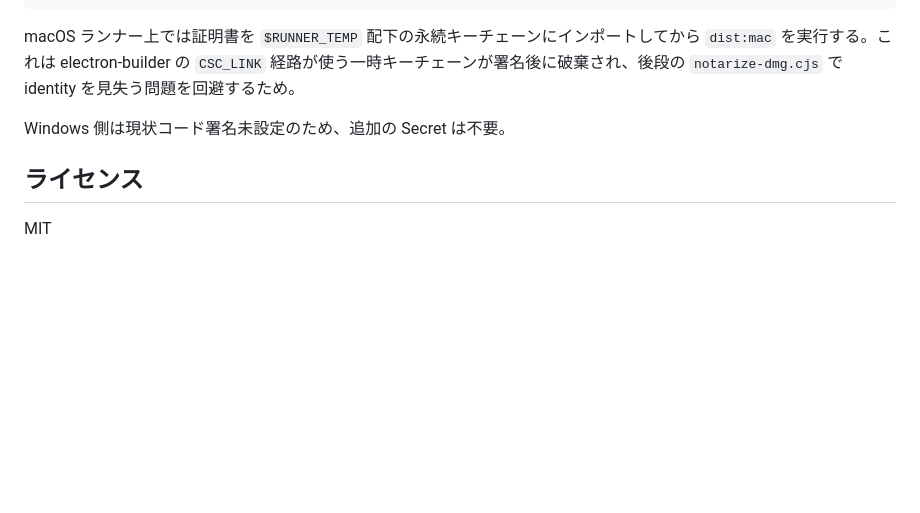
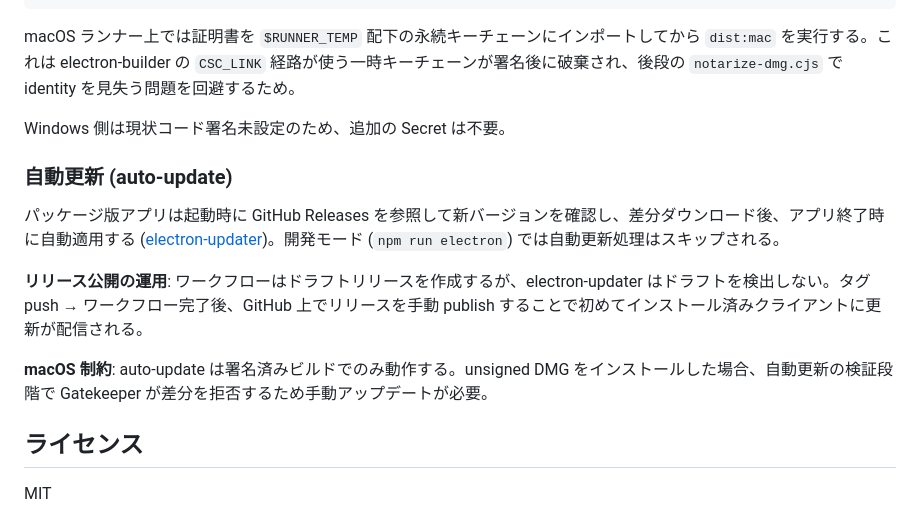
Before and after one commit to semnil/jimaku-translator, a Markdown page: README.md, the part around the change. Drawn GitHub-style; blank space fills up the shorter version.

Commit message:
docs: document auto-update setup, constraints, and security model

```diff
--- a/README.md
+++ b/README.md
@@ -217,6 +217,14 @@ macOS ランナー上では証明書を `$RUNNER_TEMP` 配下の永続キーチ
 
 Windows 側は現状コード署名未設定のため、追加の Secret は不要。
 
+### 自動更新 (auto-update)
+
+パッケージ版アプリは起動時に GitHub Releases を参照して新バージョンを確認し、差分ダウンロード後、アプリ終了時に自動適用する ([electron-updater](https://www.electron.build/auto-update))。開発モード (`npm run electron`) では自動更新処理はスキップされる。
+
+**リリース公開の運用**: ワークフローはドラフトリリースを作成するが、electron-updater はドラフトを検出しない。タグ push → ワークフロー完了後、GitHub 上でリリースを手動 publish することで初めてインストール済みクライアントに更新が配信される。
+
+**macOS 制約**: auto-update は署名済みビルドでのみ動作する。unsigned DMG をインストールした場合、自動更新の検証段階で Gatekeeper が差分を拒否するため手動アップデートが必要。
+
 ## ライセンス
 
 MIT
```
Also changed, not shown: CLAUDE.md (+1 -0 lines), docs/security-audit.md (+12 -0 lines).
